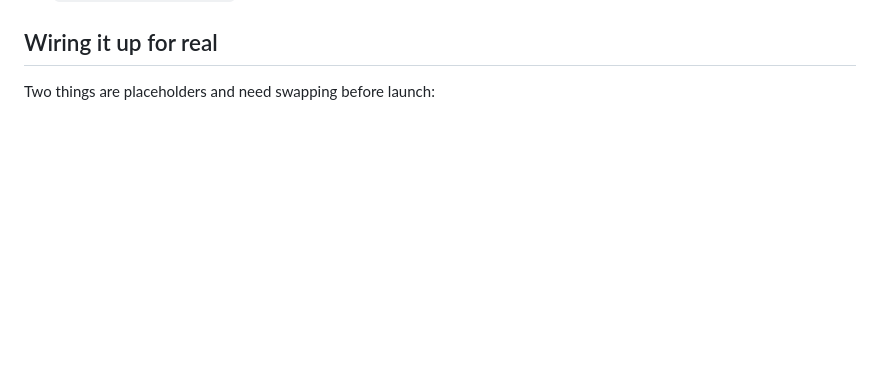
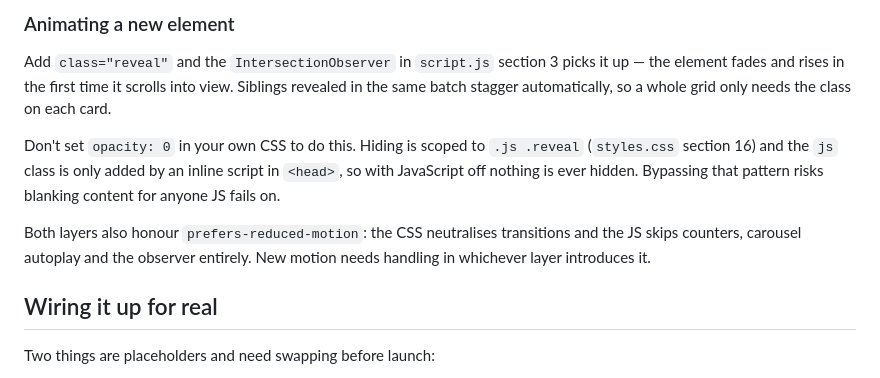
Before and after one commit to roy866/Barbell-Brigade-, a Markdown page: README.md, the part around one of its changes. Rendered like a GitHub page; blank space fills up the shorter version.

```diff
--- a/README.md
+++ b/README.md
@@ -90,3 +165,18 @@ picks up `--text` and `--accent`, so it recolours with the theme automatically.
+### Animating a new element
+
+Add `class="reveal"` and the `IntersectionObserver` in `script.js` section 3 picks it up — the
+element fades and rises in the first time it scrolls into view. Siblings revealed in the same
+batch stagger automatically, so a whole grid only needs the class on each card.
+
+Don't set `opacity: 0` in your own CSS to do this. Hiding is scoped to `.js .reveal`
+(`styles.css` section 16) and the `js` class is only added by an inline script in `<head>`, so
+with JavaScript off nothing is ever hidden. Bypassing that pattern risks blanking content for
+anyone JS fails on.
+
+Both layers also honour `prefers-reduced-motion`: the CSS neutralises transitions and the JS
+skips counters, carousel autoplay and the observer entirely. New motion needs handling in
+whichever layer introduces it.
+
 ## Wiring it up for real
 
 Two things are placeholders and need swapping before launch:
```
Also changed, not shown: other parts of README.md (+75 -0 lines).
